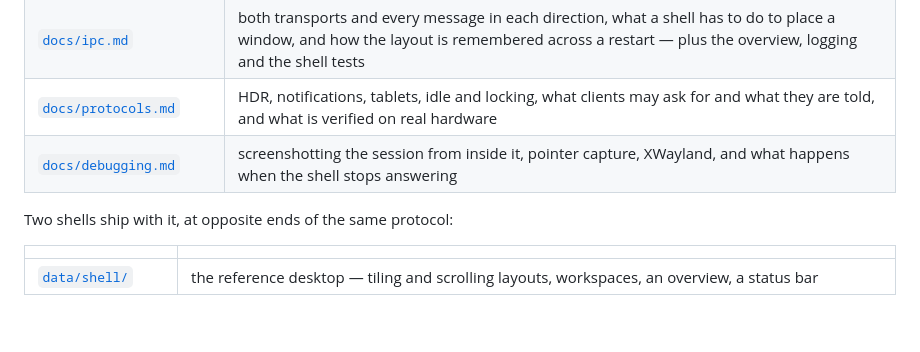
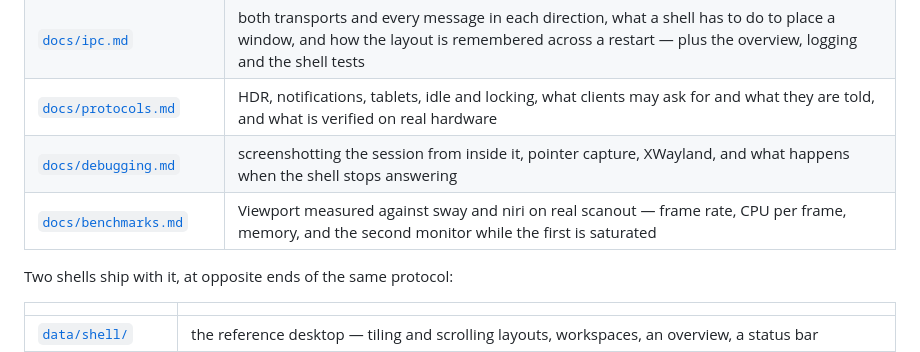
Before and after one commit to codebam/viewport, a Markdown page: README.md, the part around the change. Rendered like a GitHub page; blank space fills up the shorter version.

```diff
--- a/README.md
+++ b/README.md
@@ -150,6 +150,7 @@ The reference material lives in `docs/`:
 | [`docs/ipc.md`](docs/ipc.md) | both transports and every message in each direction, what a shell has to do to place a window, and how the layout is remembered across a restart — plus the overview, logging and the shell tests |
 | [`docs/protocols.md`](docs/protocols.md) | HDR, notifications, tablets, idle and locking, what clients may ask for and what they are told, and what is verified on real hardware |
 | [`docs/debugging.md`](docs/debugging.md) | screenshotting the session from inside it, pointer capture, XWayland, and what happens when the shell stops answering |
+| [`docs/benchmarks.md`](docs/benchmarks.md) | Viewport measured against sway and niri on real scanout — frame rate, CPU per frame, memory, and the second monitor while the first is saturated |
 
 Two shells ship with it, at opposite ends of the same protocol:
 
```
Also changed, not shown: docs/benchmarks.md (added, +191 -0 lines).
